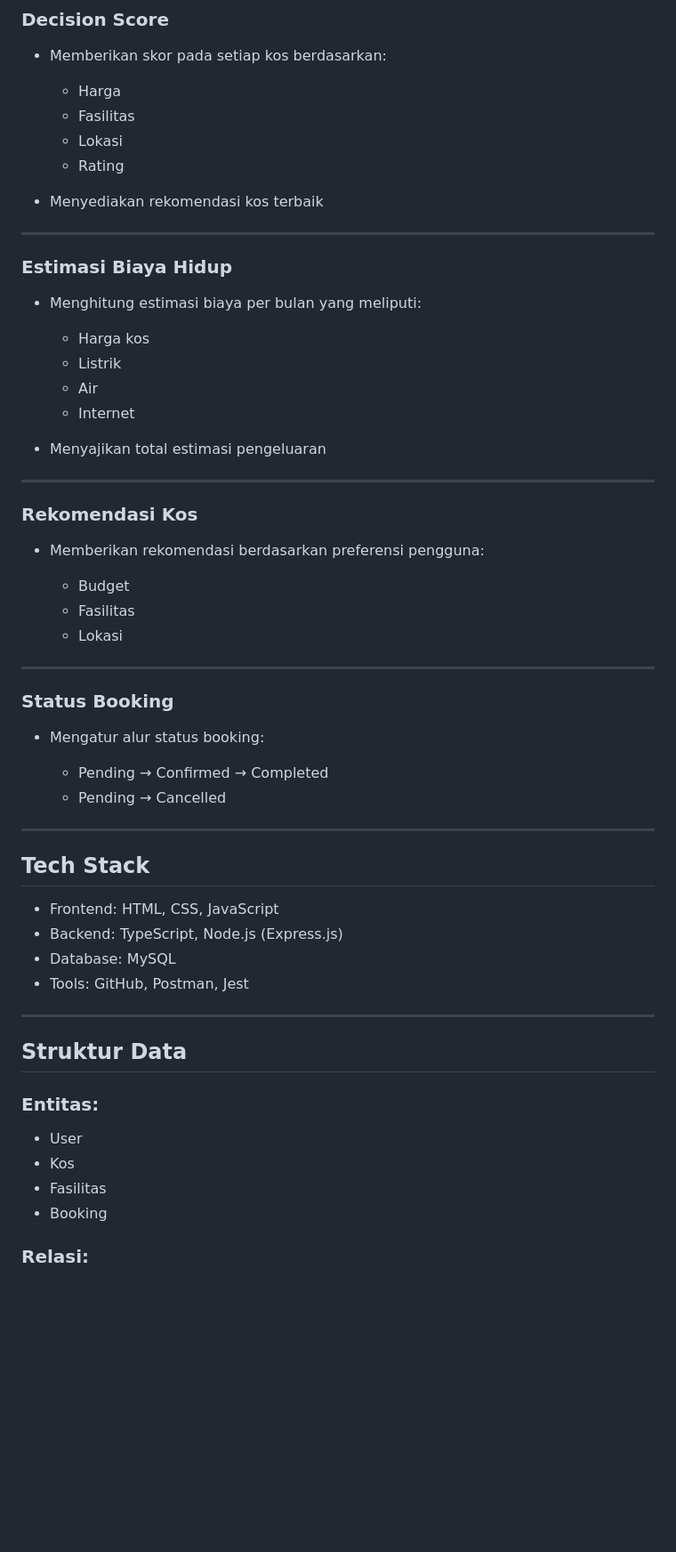
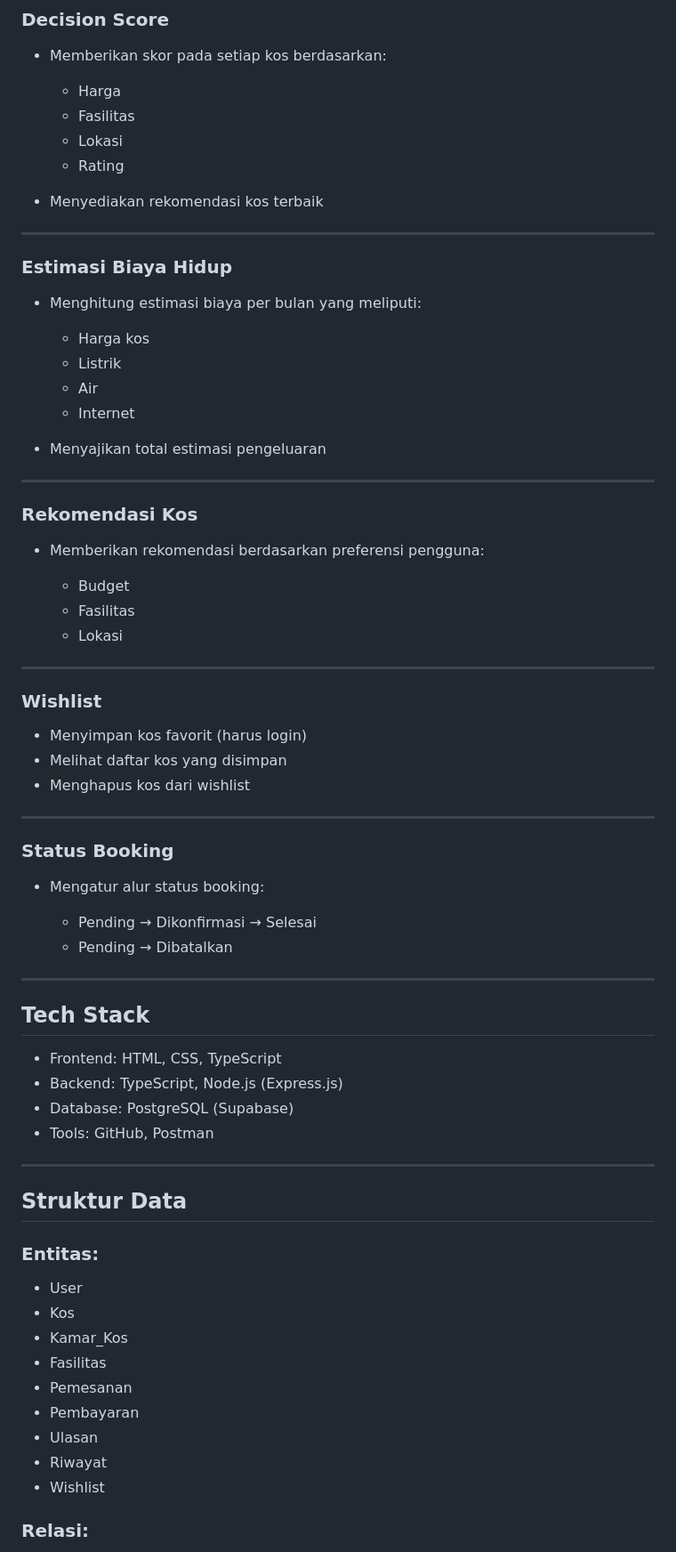
Before and after one commit to Tony-Hendrawan/Tugas-Besar_KPL, a Markdown page: README.md, the part around one of its changes. Shown at 89% size. Drawn GitHub-style; blank space fills up the shorter version.

```diff
--- a/README.md
+++ b/README.md
@@ -69,6 +57,7 @@ Fitur:
   * Fasilitas
   * Lokasi
   * Rating
+
 * Menyediakan rekomendasi kos terbaik
 
 ---
@@ -81,6 +70,7 @@ Fitur:
   * Listrik
   * Air
   * Internet
+
 * Menyajikan total estimasi pengeluaran
 
 ---
@@ -95,21 +85,29 @@ Fitur:
 
 ---
 
+### Wishlist
+
+* Menyimpan kos favorit (harus login)
+* Melihat daftar kos yang disimpan
+* Menghapus kos dari wishlist
+
+---
+
 ### Status Booking
 
 * Mengatur alur status booking:
 
-  * Pending → Confirmed → Completed
-  * Pending → Cancelled
+  * Pending → Dikonfirmasi → Selesai
+  * Pending → Dibatalkan
 
 ---
 
 ## Tech Stack
 
-* Frontend: HTML, CSS, JavaScript
+* Frontend: HTML, CSS, TypeScript
 * Backend: TypeScript, Node.js (Express.js)
-* Database: MySQL
-* Tools: GitHub, Postman, Jest
+* Database: PostgreSQL (Supabase)
+* Tools: GitHub, Postman
 
 ---
 
@@ -119,8 +117,13 @@ Fitur:
 
 * User
 * Kos
+* Kamar_Kos
 * Fasilitas
-* Booking
+* Pemesanan
+* Pembayaran
+* Ulasan
+* Riwayat
+* Wishlist
 
 ### Relasi:
 
```
Also changed, not shown: other parts of README.md (+40 -29 lines).
